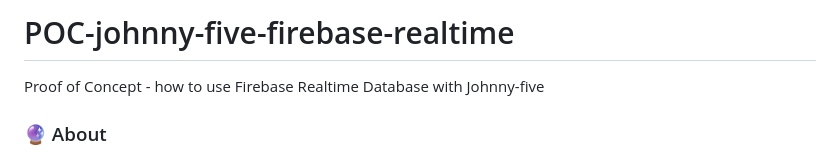
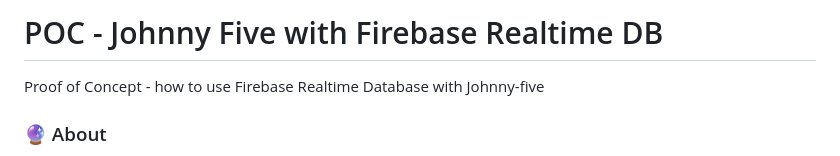
Before and after one commit to UlisesGascon/POC-johnny-five-firebase-realtime, a Markdown page: README.md, the part around the change. GitHub-like rendering.

Commit message:
docs: improve title

```diff
--- a/README.md
+++ b/README.md
@@ -1,4 +1,4 @@
-# POC-johnny-five-firebase-realtime
+# POC - Johnny Five with Firebase Realtime DB
 
 Proof of Concept - how to use Firebase Realtime Database with Johnny-five
 
```
